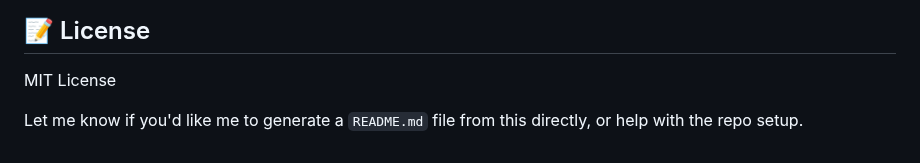
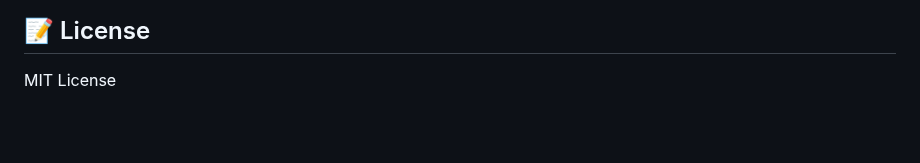
Before and after one commit to AmarPraella/Font-Check-Playwright, a Markdown page: README.md, the part around the change. GitHub-like rendering; blank space fills up the shorter version.

```diff
--- a/README.md
+++ b/README.md
@@ -228,7 +228,3 @@ Want to improve this tool? Feel free to open issues or submit PRs!
 ## 📝 License
 
 MIT License
-
-
-
-Let me know if you'd like me to generate a `README.md` file from this directly, or help with the repo setup.
```
